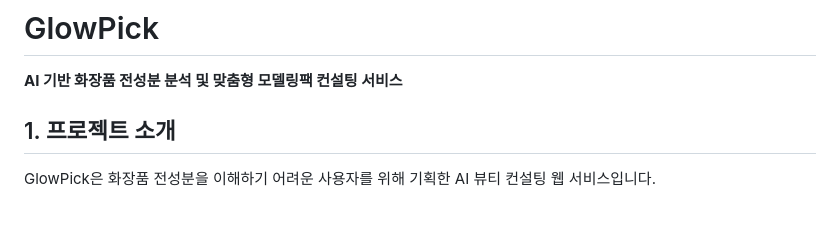
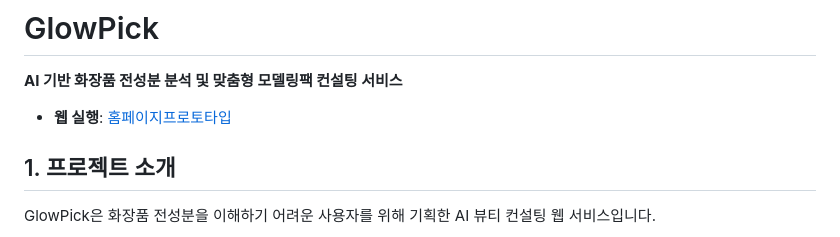
Before and after one commit to yumin0117/GlowPick, a Markdown page: README.md, the part around the change. GitHub-like rendering; blank space fills up the shorter version.

Commit message:
Add homepage prototype link to README
Added link to the homepage prototype in the README.

```diff
--- a/README.md
+++ b/README.md
@@ -1,6 +1,7 @@
 # GlowPick
 
 **AI 기반 화장품 전성분 분석 및 맞춤형 모델링팩 컨설팅 서비스**
+* **웹 실행**: [홈페이지프로토타입](https://yumin0117.github.io/GlowPick/BeautyAI/index.html)
 
 ## 1. 프로젝트 소개
 
```
